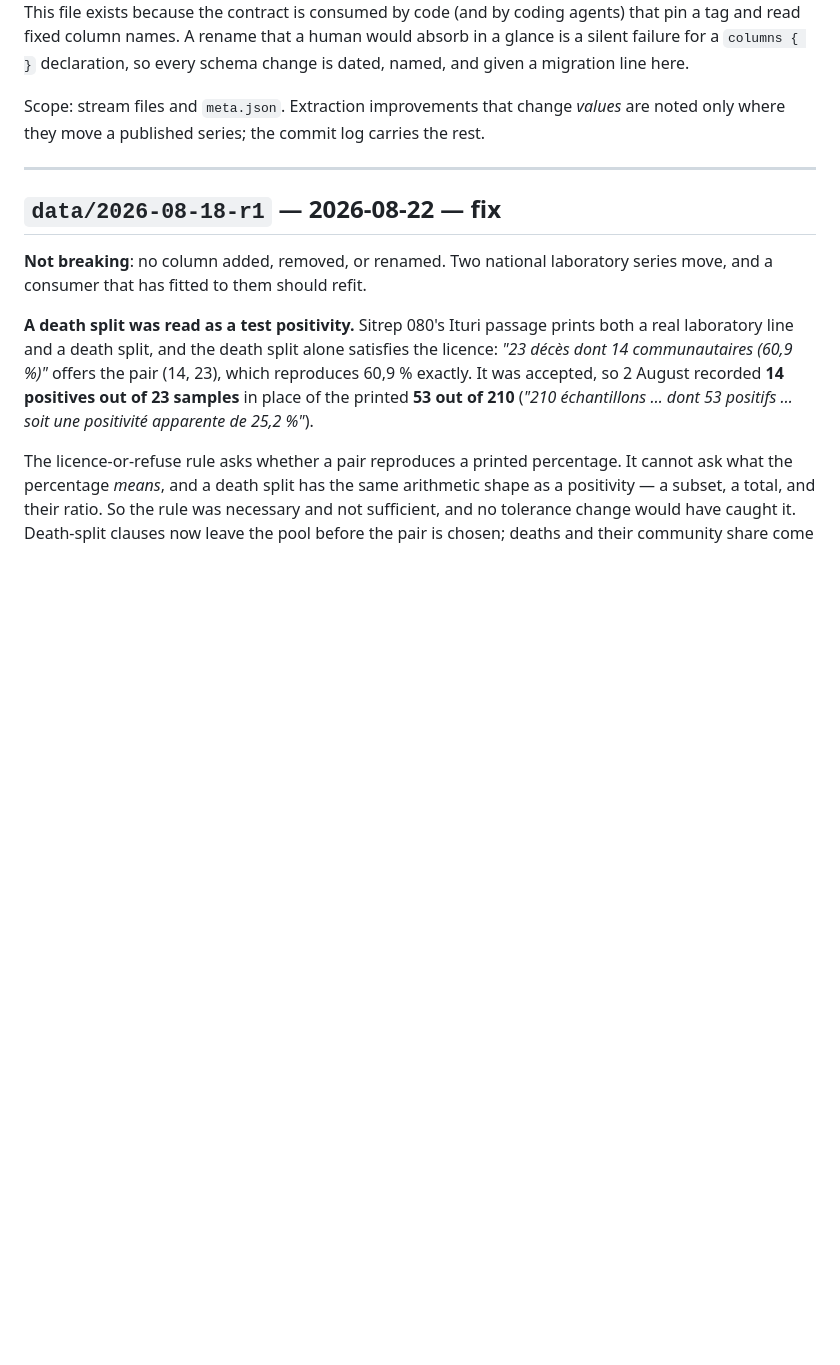
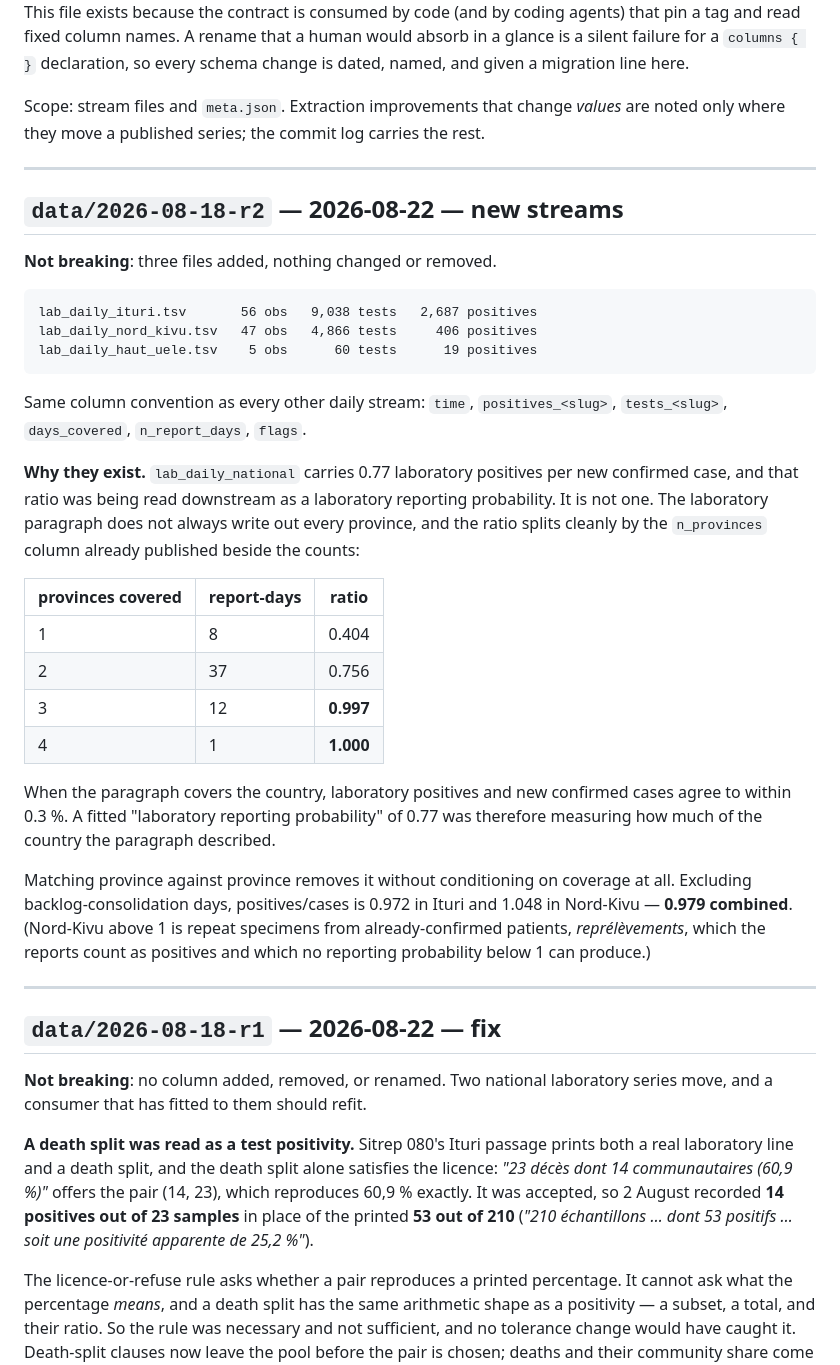
Before and after one commit to vsbuffalo/ebola-bdbv-data, a Markdown page: CHANGELOG.md, the part around the change. Drawn GitHub-style; blank space fills up the shorter version.

Commit message:
CHANGELOG: data/2026-08-18-r2, province-level laboratory streams
Claude-Session: https://claude.ai/code/session_015tkmBJ2UNKTmshByKopqW2

```diff
--- a/CHANGELOG.md
+++ b/CHANGELOG.md
@@ -13,6 +13,43 @@ so every schema change is dated, named, and given a migration line here.
 Scope: stream files and `meta.json`. Extraction improvements that change
 *values* are noted only where they move a published series; the commit log
 carries the rest.
+
+---
+
+## `data/2026-08-18-r2` — 2026-08-22 — new streams
+
+**Not breaking**: three files added, nothing changed or removed.
+
+    lab_daily_ituri.tsv       56 obs   9,038 tests   2,687 positives
+    lab_daily_nord_kivu.tsv   47 obs   4,866 tests     406 positives
+    lab_daily_haut_uele.tsv    5 obs      60 tests      19 positives
+
+Same column convention as every other daily stream: `time`,
+`positives_<slug>`, `tests_<slug>`, `days_covered`, `n_report_days`, `flags`.
+
+**Why they exist.** `lab_daily_national` carries 0.77 laboratory positives per
+new confirmed case, and that ratio was being read downstream as a laboratory
+reporting probability. It is not one. The laboratory paragraph does not always
+write out every province, and the ratio splits cleanly by the `n_provinces`
+column already published beside the counts:
+
+| provinces covered | report-days | ratio |
+|---|---|---|
+| 1 | 8 | 0.404 |
+| 2 | 37 | 0.756 |
+| 3 | 12 | **0.997** |
+| 4 | 1 | **1.000** |
+
+When the paragraph covers the country, laboratory positives and new confirmed
+cases agree to within 0.3 %. A fitted "laboratory reporting probability" of
+0.77 was therefore measuring how much of the country the paragraph described.
+
+Matching province against province removes it without conditioning on
+coverage at all. Excluding backlog-consolidation days, positives/cases is
+0.972 in Ituri and 1.048 in Nord-Kivu — **0.979 combined**. (Nord-Kivu above 1
+is repeat specimens from already-confirmed patients, *reprélèvements*, which
+the reports count as positives and which no reporting probability below 1 can
+produce.)
 
 ---
 
```
